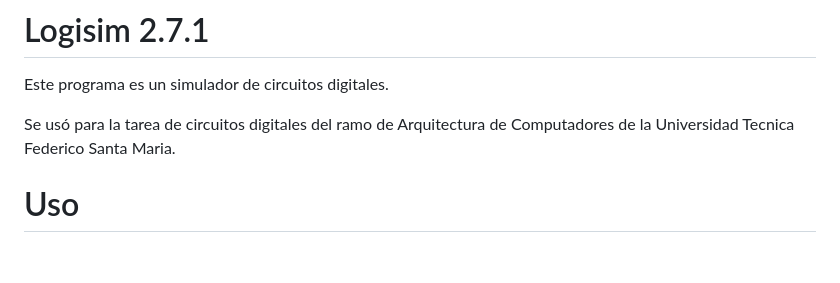
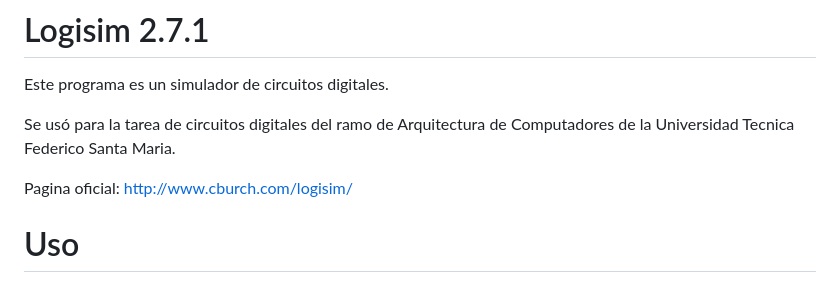
Before and after one commit to moxwel/backpack, a Markdown page: 11 [INF-245] Arquitectura de Computadores/Logisim/README.md, the part around the change. Drawn GitHub-style; blank space fills up the shorter version.

Commit message:
add logisim official page

```diff
--- a/11 [INF-245] Arquitectura de Computadores/Logisim/README.md
+++ b/11 [INF-245] Arquitectura de Computadores/Logisim/README.md
@@ -4,6 +4,8 @@ Este programa es un simulador de circuitos digitales.
 
 Se usó para la tarea de circuitos digitales del ramo de Arquitectura
 de Computadores de la Universidad Tecnica Federico Santa Maria.
+
+Pagina oficial: http://www.cburch.com/logisim/
 
 # Uso
 
```
